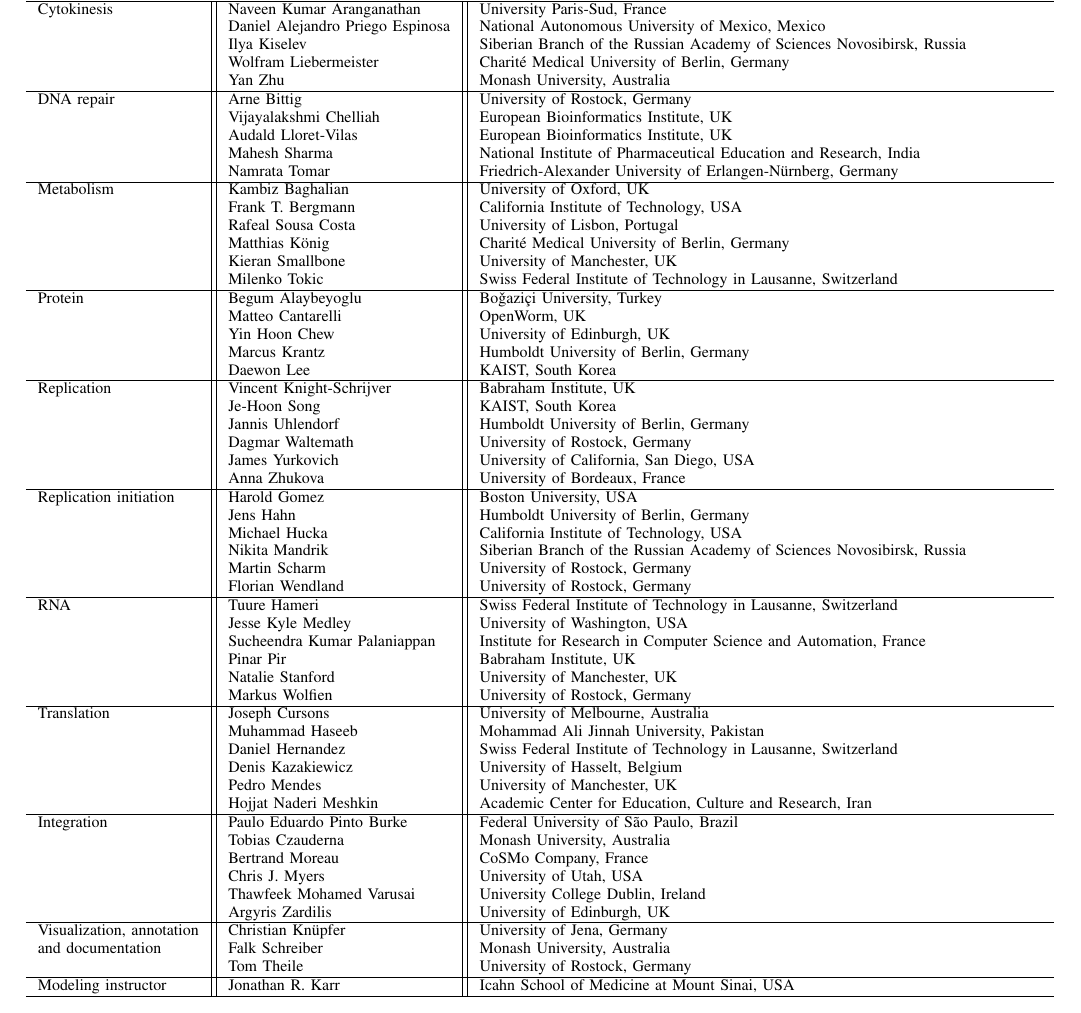
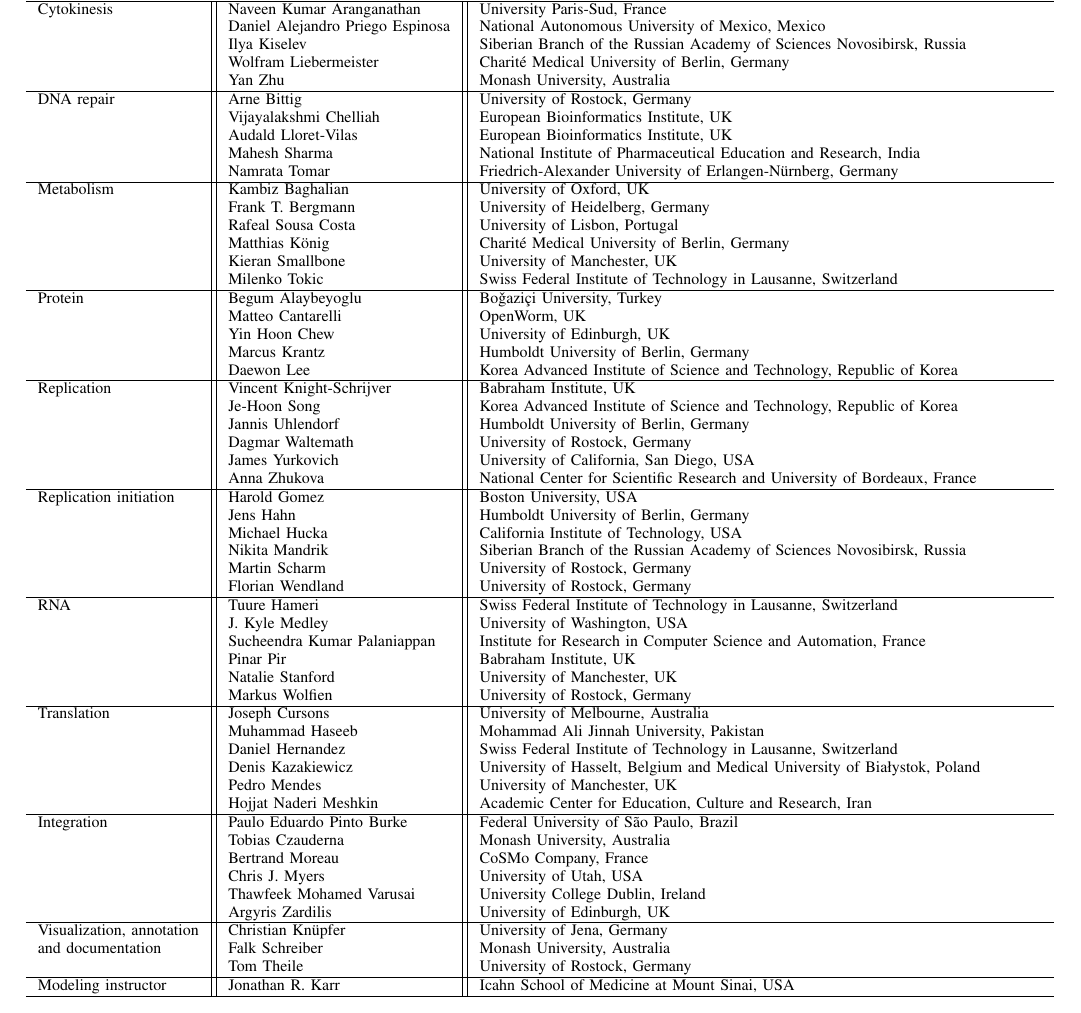
Before and after one commit to whole-cell-tutors/meeting-report, a LaTeX paper (report.tex): part of page 8 of 8, cut so that both start at the same text. Compiled offline with pdfLaTeX.

Commit message:
syncing participant names and affiliations with author list

```diff
--- a/report.tex
+++ b/report.tex
@@ -308,7 +308,7 @@
                           & Mahesh Sharma                    & National Institute of Pharmaceutical Education and Research, India\\
                           & Namrata Tomar                    & Friedrich-Alexander University of Erlangen-N\"urnberg, Germany\\\hline
 Metabolism                & Kambiz Baghalian                 & University of Oxford, UK\\
-                          & Frank T. Bergmann                & California Institute of Technology, USA\\
+                          & Frank T. Bergmann                & University of Heidelberg, Germany\\
                           & Rafeal Sousa Costa               & University of Lisbon, Portugal\\
                           & Matthias K\"onig                 & Charit\'e Medical University of Berlin, Germany\\
                           & Kieran Smallbone                 & University of Manchester, UK\\
@@ -317,13 +317,13 @@
                           & Matteo Cantarelli                & OpenWorm, UK\\
                           & Yin Hoon Chew                    & University of Edinburgh, UK\\
                           & Marcus Krantz                    & Humboldt University of Berlin, Germany\\
-                          & Daewon Lee                       & KAIST, South Korea\\\hline
+                          & Daewon Lee                       & Korea Advanced Institute of Science and Technology, Republic of Korea\\\hline
 Replication               & Vincent Knight-Schrijver         & Babraham Institute, UK\\
-                          & Je-Hoon Song                     & KAIST, South Korea\\
+                          & Je-Hoon Song                     & Korea Advanced Institute of Science and Technology, Republic of Korea\\
                           & Jannis Uhlendorf                 & Humboldt University of Berlin, Germany\\
                           & Dagmar Waltemath                 & University of Rostock, Germany\\
                           & James Yurkovich                  & University of California, San Diego, USA\\
-                          & Anna Zhukova                     & University of Bordeaux, France\\\hline
+                          & Anna Zhukova                     & National Center for Scientific Research and University of Bordeaux, France\\\hline
 Replication initiation    & Harold Gomez                     & Boston University, USA\\
                           & Jens Hahn                        & Humboldt University of Berlin, Germany\\
                           & Michael Hucka                    & California Institute of Technology, USA\\
@@ -331,7 +331,7 @@
                           & Martin Scharm                    & University of Rostock, Germany\\
                           & Florian Wendland                 & University of Rostock, Germany\\\hline
 RNA                       & Tuure Hameri                     & Swiss Federal Institute of Technology in Lausanne, Switzerland\\
-                          & Jesse Kyle Medley                & University of Washington, USA\\
+                          & J. Kyle Medley                   & University of Washington, USA\\
                           & Sucheendra Kumar Palaniappan     & Institute for Research in Computer Science and Automation, France\\
                           & Pinar Pir                        & Babraham Institute, UK\\
                           & Natalie Stanford                 & University of Manchester, UK\\
@@ -339,15 +339,15 @@
 Translation               & Joseph Cursons                   & University of Melbourne, Australia\\
                           & Muhammad Haseeb                  & Mohammad Ali Jinnah University, Pakistan\\
                           & Daniel Hernandez                 & Swiss Federal Institute of Technology in Lausanne, Switzerland\\
-                          & Denis Kazakiewicz                & University of Hasselt, Belgium\\
+                          & Denis Kazakiewicz                & University of Hasselt, Belgium and Medical University of Białystok, Poland\\
                           & Pedro Mendes                     & University of Manchester, UK\\
                           & Hojjat Naderi Meshkin            & Academic Center for Education, Culture and Research, Iran\\\hline
 Integration               & Paulo Eduardo Pinto Burke        & Federal University of S\~ao Paulo, Brazil\\
                           & Tobias Czauderna                 & Monash University, Australia\\
                           & Bertrand Moreau                  & CoSMo Company, France\\
                           & Chris J. Myers                   & University of Utah, USA\\
-		                  & Thawfeek Mohamed Varusai         & University College Dublin, Ireland\\
-		                  & Argyris Zardilis                 & University of Edinburgh, UK\\\hline
+                          & Thawfeek Mohamed Varusai         & University College Dublin, Ireland\\
+                          & Argyris Zardilis                 & University of Edinburgh, UK\\\hline
 Visualization, annotation & Christian Kn\"upfer              & University of Jena, Germany\\
 and documentation         & Falk Schreiber                   & Monash University, Australia\\
                           & Tom Theile                       & University of Rostock, Germany\\\hline
```
Also changed, not shown: report.tex (6 more changed lines).
